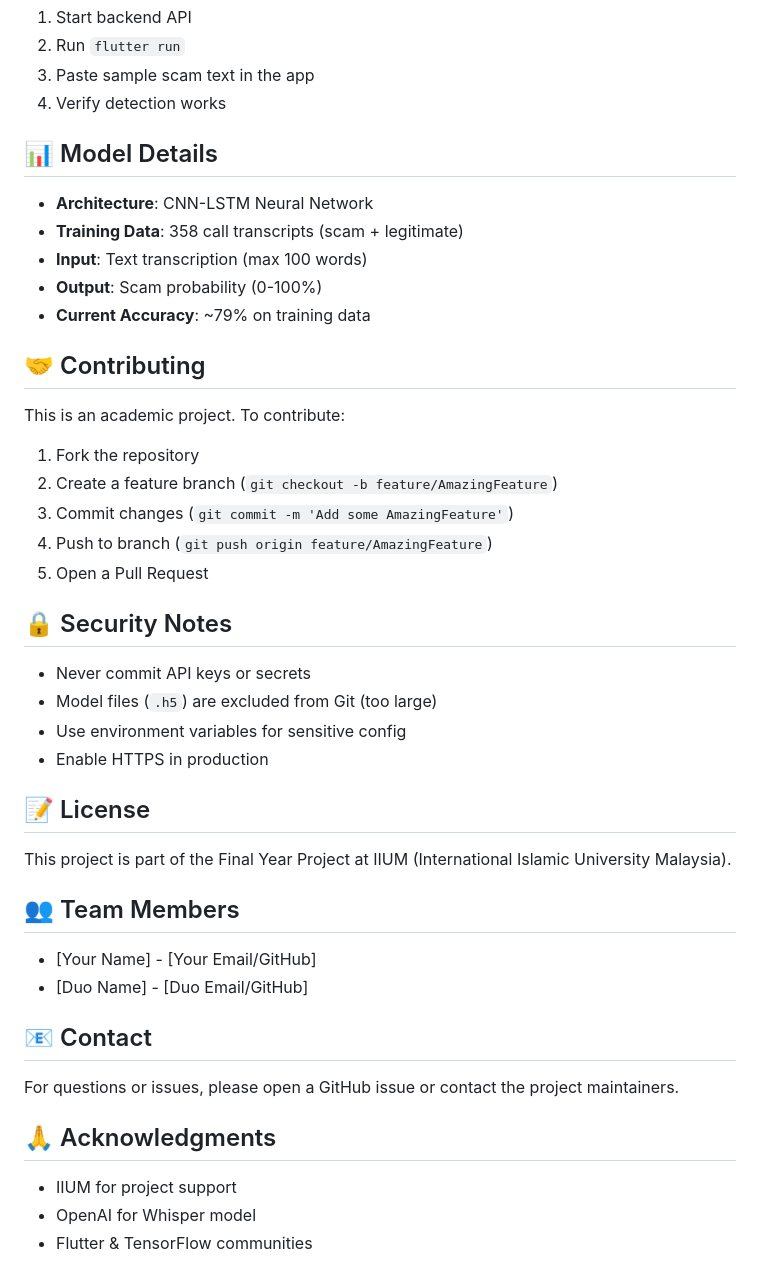
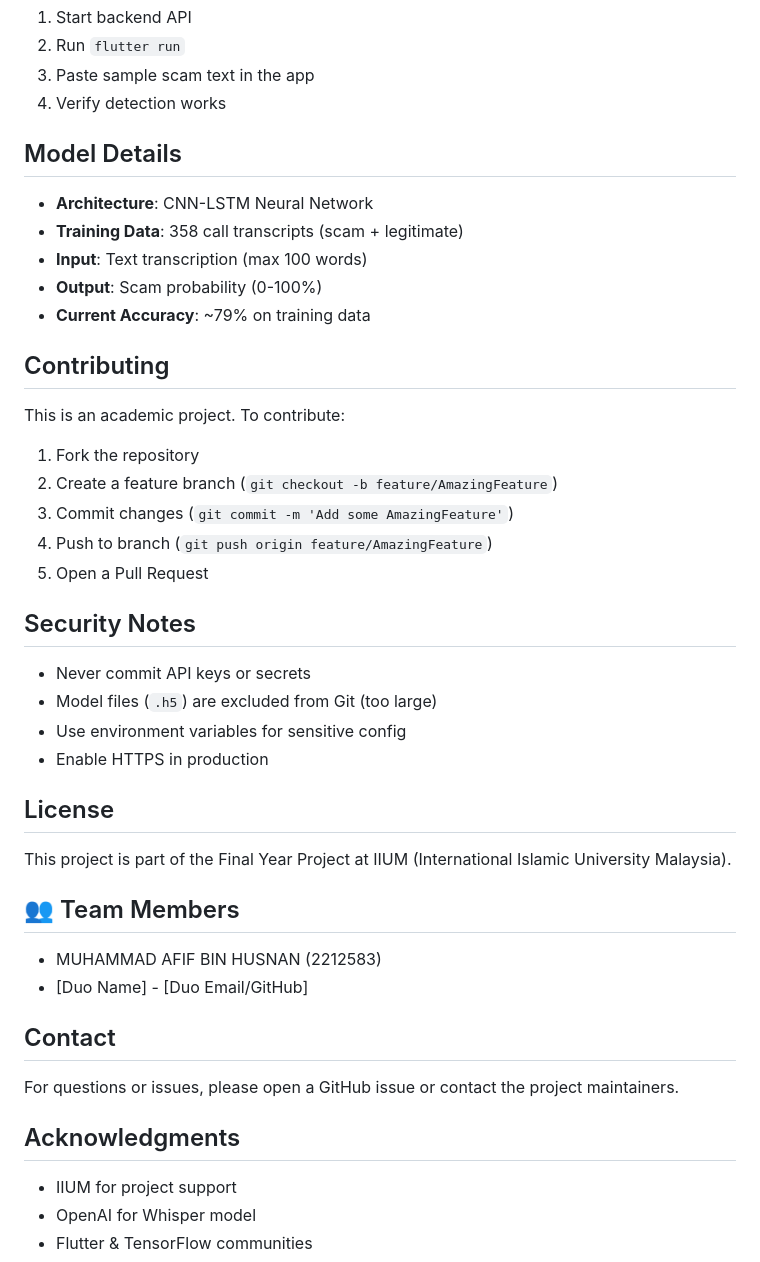
Before and after one commit to KiimmZyy/scam-call-detection-fyp, a Markdown page: README.md, the part around the change printed below. Rendered like a GitHub page.

Commit message:
Update README.md for formatting and content clarity

```diff
--- a/README.md
+++ b/README.md
@@ -144,7 +144,7 @@ curl -X POST http://localhost:5000/detect \
 3. Paste sample scam text in the app
 4. Verify detection works
 
-## 📊 Model Details
+## Model Details
 
 - **Architecture**: CNN-LSTM Neural Network
 - **Training Data**: 358 call transcripts (scam + legitimate)
@@ -152,7 +152,7 @@ curl -X POST http://localhost:5000/detect \
 - **Output**: Scam probability (0-100%)
 - **Current Accuracy**: ~79% on training data
 
-## 🤝 Contributing
+## Contributing
 
 This is an academic project. To contribute:
 
@@ -162,27 +162,27 @@ This is an academic project. To contribute:
 4. Push to branch (`git push origin feature/AmazingFeature`)
 5. Open a Pull Request
 
-## 🔒 Security Notes
+## Security Notes
 
 - Never commit API keys or secrets
 - Model files (`.h5`) are excluded from Git (too large)
 - Use environment variables for sensitive config
 - Enable HTTPS in production
 
-## 📝 License
+## License
 
 This project is part of the Final Year Project at IIUM (International Islamic University Malaysia).
 
 ## 👥 Team Members
 
-- [Your Name] - [Your Email/GitHub]
+- MUHAMMAD AFIF BIN HUSNAN (2212583)
 - [Duo Name] - [Duo Email/GitHub]
 
-## 📧 Contact
+## Contact
 
 For questions or issues, please open a GitHub issue or contact the project maintainers.
 
-## 🙏 Acknowledgments
+## Acknowledgments
 
 - IIUM for project support
 - OpenAI for Whisper model
```
Also changed, not shown: other parts of README.md (+7 -7 lines).
